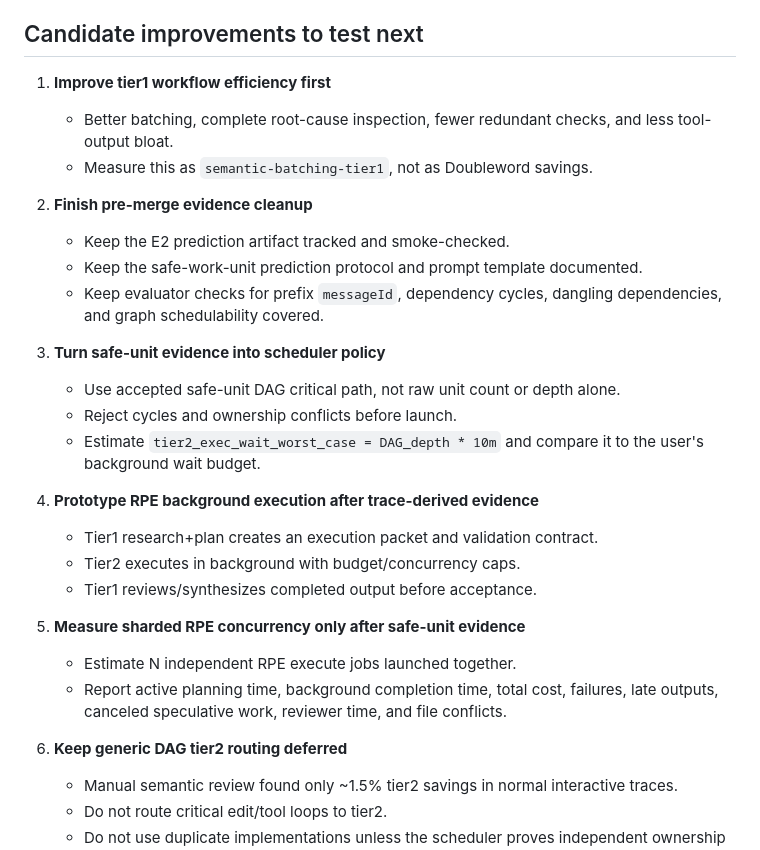
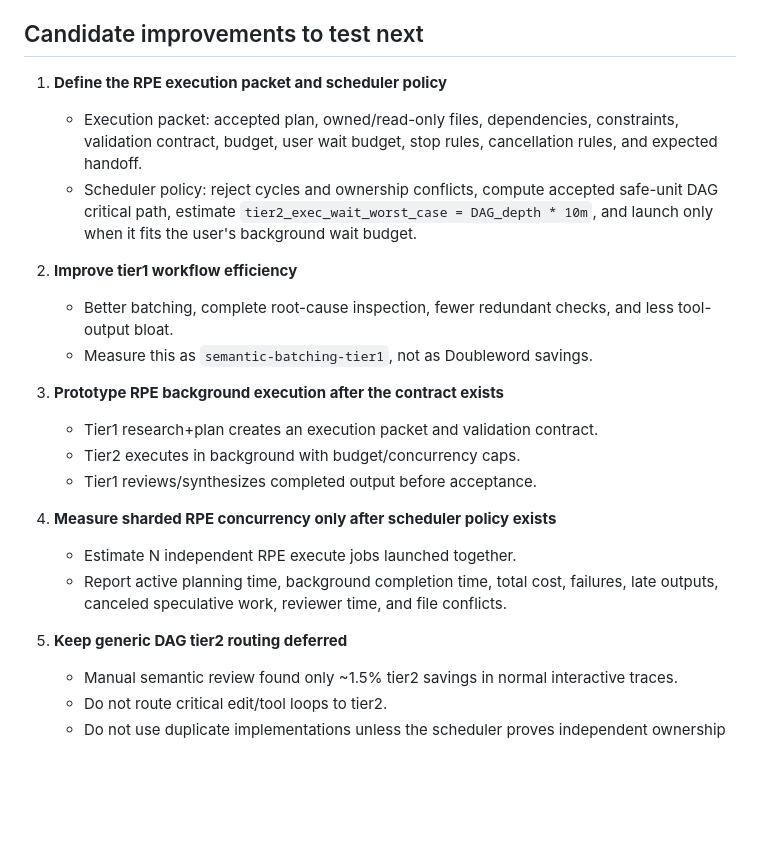
Before and after one commit to snehalyelmati/fanout, a Markdown page: docs/BENCHMARKS.md, the part around the change. Drawn GitHub-style; blank space fills up the shorter version.

Commit message:
docs: update Fanout next-task guidance
- Remove completed evidence-cleanup work from the benchmark next-steps list
- Promote RPE execution packet and scheduler policy as the next Fanout task
- Align the roadmap wording with the current Phase 7 status

Validation:
- rtk npm run smoke:benchmarks

Caveats:
- Documentation-only change; no runtime behavior changed

```diff
--- a/docs/BENCHMARKS.md
+++ b/docs/BENCHMARKS.md
@@ -422,30 +422,24 @@ The 15-trace prediction artifact is tracked at `datasets/fixtures/tat-bucket-cod
 
 ## Candidate improvements to test next
 
-1. **Improve tier1 workflow efficiency first**
+1. **Define the RPE execution packet and scheduler policy**
+   - Execution packet: accepted plan, owned/read-only files, dependencies, constraints, validation contract, budget, user wait budget, stop rules, cancellation rules, and expected handoff.
+   - Scheduler policy: reject cycles and ownership conflicts, compute accepted safe-unit DAG critical path, estimate `tier2_exec_wait_worst_case = DAG_depth * 10m`, and launch only when it fits the user's background wait budget.
+
+2. **Improve tier1 workflow efficiency**
    - Better batching, complete root-cause inspection, fewer redundant checks, and less tool-output bloat.
    - Measure this as `semantic-batching-tier1`, not as Doubleword savings.
 
-2. **Finish pre-merge evidence cleanup**
-   - Keep the E2 prediction artifact tracked and smoke-checked.
-   - Keep the safe-work-unit prediction protocol and prompt template documented.
-   - Keep evaluator checks for prefix `messageId`, dependency cycles, dangling dependencies, and graph schedulability covered.
-
-3. **Turn safe-unit evidence into scheduler policy**
-   - Use accepted safe-unit DAG critical path, not raw unit count or depth alone.
-   - Reject cycles and ownership conflicts before launch.
-   - Estimate `tier2_exec_wait_worst_case = DAG_depth * 10m` and compare it to the user's background wait budget.
-
-4. **Prototype RPE background execution after trace-derived evidence**
+3. **Prototype RPE background execution after the contract exists**
    - Tier1 research+plan creates an execution packet and validation contract.
    - Tier2 executes in background with budget/concurrency caps.
    - Tier1 reviews/synthesizes completed output before acceptance.
 
-5. **Measure sharded RPE concurrency only after safe-unit evidence**
+4. **Measure sharded RPE concurrency only after scheduler policy exists**
    - Estimate N independent RPE execute jobs launched together.
    - Report active planning time, background completion time, total cost, failures, late outputs, canceled speculative work, reviewer time, and file conflicts.
 
-6. **Keep generic DAG tier2 routing deferred**
+5. **Keep generic DAG tier2 routing deferred**
    - Manual semantic review found only ~1.5% tier2 savings in normal interactive traces.
    - Do not route critical edit/tool loops to tier2.
    - Do not use duplicate implementations unless the scheduler proves independent ownership and bounded waste.
```
Also changed, not shown: docs/ROADMAP.md (+1 -1 lines).
